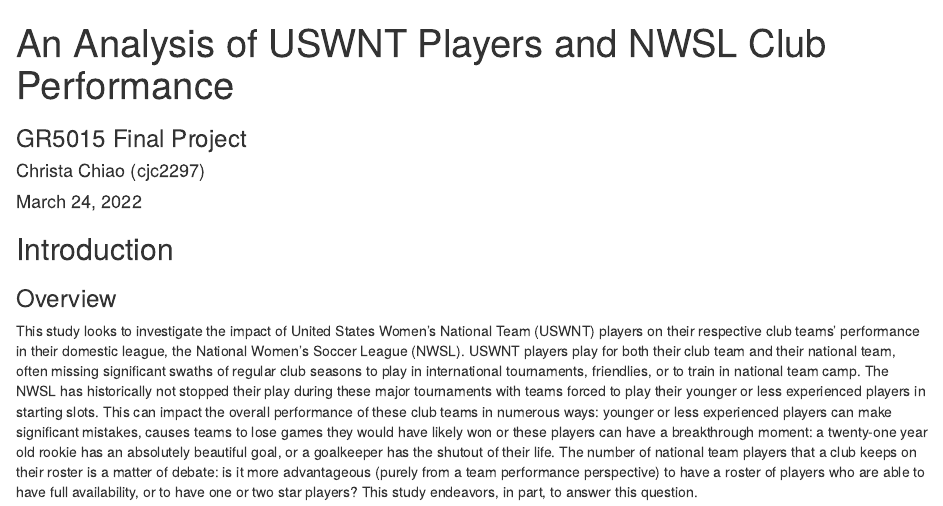
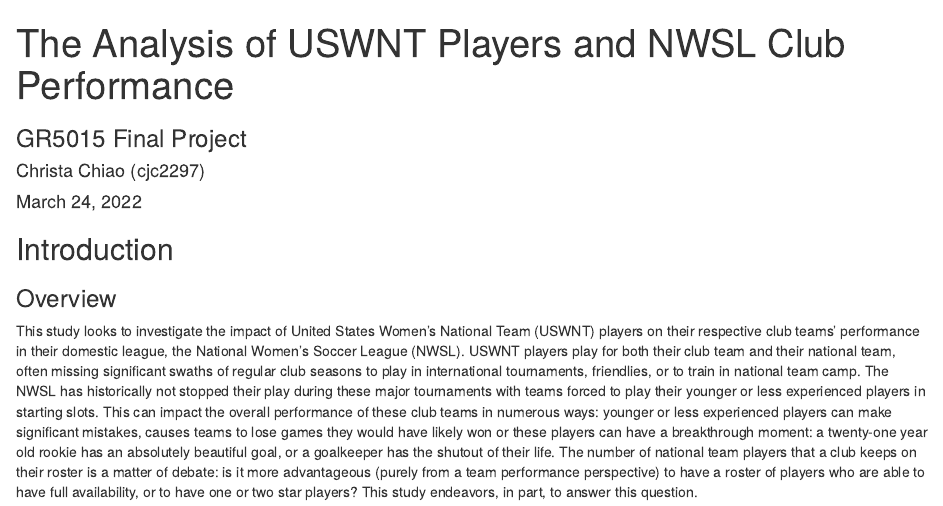
Before and after one commit to QMSS-GR5069-Spring-2022/gr5069-homework-2-cchiao, an R Markdown document (final_project/Chiao_Final_Project.Rmd): the page in a window 1100 px wide, from its top. Rendered offline with R 4.5, knitr and Pandoc, with nearby package versions; some code elsewhere in the file could not run offline.

Commit message:
edit header

```diff
--- a/final_project/Chiao_Final_Project.Rmd
+++ b/final_project/Chiao_Final_Project.Rmd
@@ -1,5 +1,5 @@
 ---
-title: 'An Analysis of USWNT Players and NWSL Club Performance'
+title: 'The Analysis of USWNT Players and NWSL Club Performance'
 author: "Christa Chiao (cjc2297)"
 date: "`r format(Sys.time(), '%B %d, %Y')`"
 output:
```
